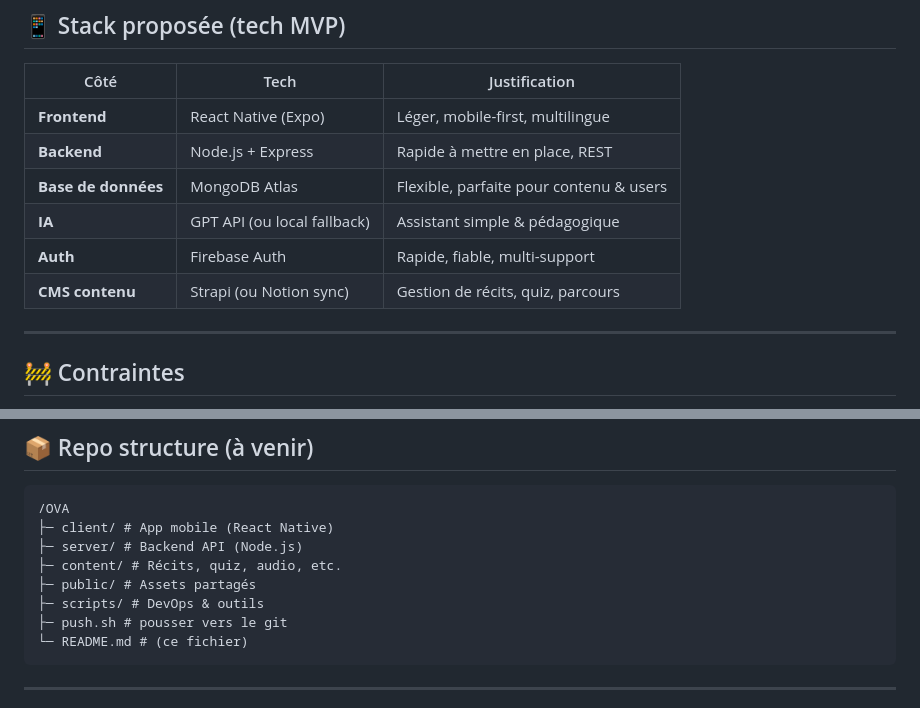
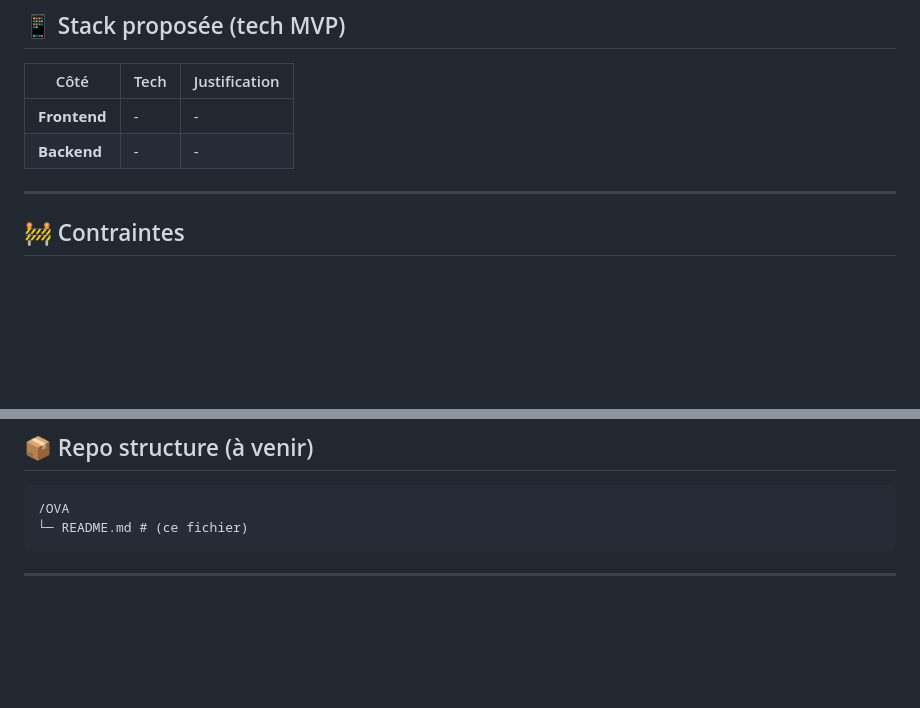
Before and after one commit to seydi-ahmed/OVA, a Markdown page: README.md, 2 parts joined by grey strips. GitHub-like rendering; blank space fills up the shorter version.

Commit message:
structure de base

````diff
--- a/README.md
+++ b/README.md
@@ -45,12 +45,8 @@ Créer une application mobile qui agit comme un **mentor numérique de quartier*
 
 | Côté | Tech | Justification |
 |------|------|---------------|
-| **Frontend** | React Native (Expo) | Léger, mobile-first, multilingue |
-| **Backend** | Node.js + Express | Rapide à mettre en place, REST |
-| **Base de données** | MongoDB Atlas | Flexible, parfaite pour contenu & users |
-| **IA** | GPT API (ou local fallback) | Assistant simple & pédagogique |
-| **Auth** | Firebase Auth | Rapide, fiable, multi-support |
-| **CMS contenu** | Strapi (ou Notion sync) | Gestion de récits, quiz, parcours |
+| **Frontend** | - | - |
+| **Backend** | - | - |
 
 ---
 
@@ -78,12 +74,6 @@ Créer une application mobile qui agit comme un **mentor numérique de quartier*
 
 ```
 /OVA
-├─ client/ # App mobile (React Native)
-├─ server/ # Backend API (Node.js)
-├─ content/ # Récits, quiz, audio, etc.
-├─ public/ # Assets partagés
-├─ scripts/ # DevOps & outils
-├─ push.sh # pousser vers le git
 └─ README.md # (ce fichier)
 ```
 
````
Also changed, not shown: travail.md (deleted, +0 -48 lines).
